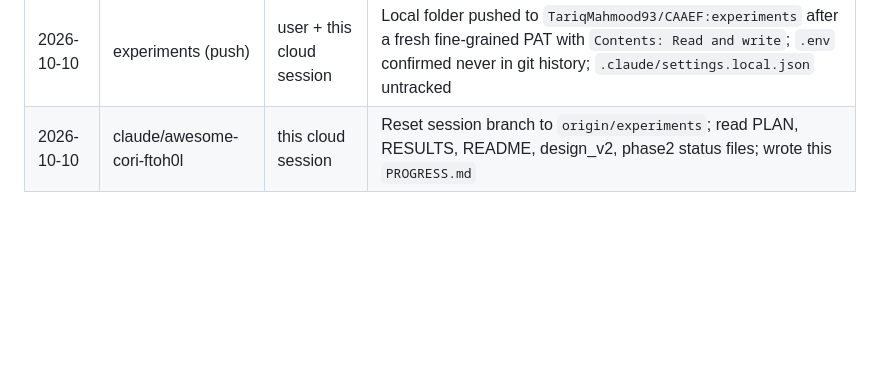
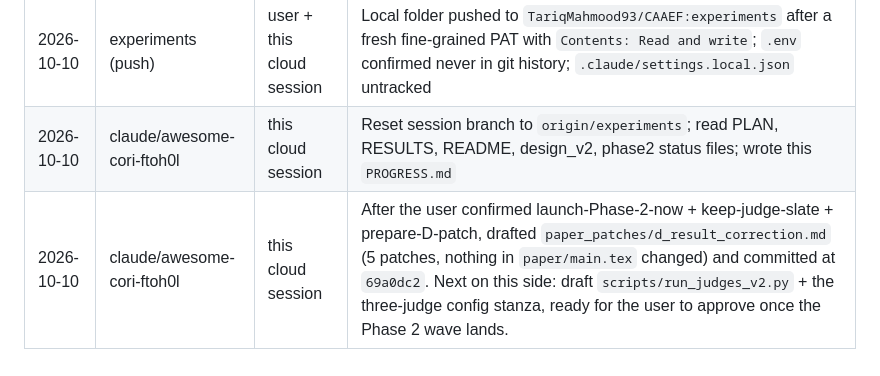
Before and after one commit to TariqMahmood93/CAAEF, a Markdown page: PROGRESS.md, the part around the change. Rendered like a GitHub page; blank space fills up the shorter version.

Commit message:
PROGRESS: log D-patch commit
Co-Authored-By: Claude Opus 4.7 <noreply@anthropic.com>
Claude-Session: https://claude.ai/code/session_01MnitUxjnnq6rWQ39UXKLVq

```diff
--- a/PROGRESS.md
+++ b/PROGRESS.md
@@ -131,3 +131,4 @@ git push origin experiments
 | 2026-10-10 | master (local) | prior desktop session | Plan E design committed; scenario images pre-built; `run_phase2.py` patched for the wave; **wave not yet executed** |
 | 2026-10-10 | experiments (push) | user + this cloud session | Local folder pushed to `TariqMahmood93/CAAEF:experiments` after a fresh fine-grained PAT with `Contents: Read and write`; `.env` confirmed never in git history; `.claude/settings.local.json` untracked |
 | 2026-10-10 | claude/awesome-cori-ftoh0l | this cloud session | Reset session branch to `origin/experiments`; read PLAN, RESULTS, README, design_v2, phase2 status files; wrote this `PROGRESS.md` |
+| 2026-10-10 | claude/awesome-cori-ftoh0l | this cloud session | After the user confirmed launch-Phase-2-now + keep-judge-slate + prepare-D-patch, drafted `paper_patches/d_result_correction.md` (5 patches, nothing in `paper/main.tex` changed) and committed at `69a0dc2`. Next on this side: draft `scripts/run_judges_v2.py` + the three-judge config stanza, ready for the user to approve once the Phase 2 wave lands. |
```
